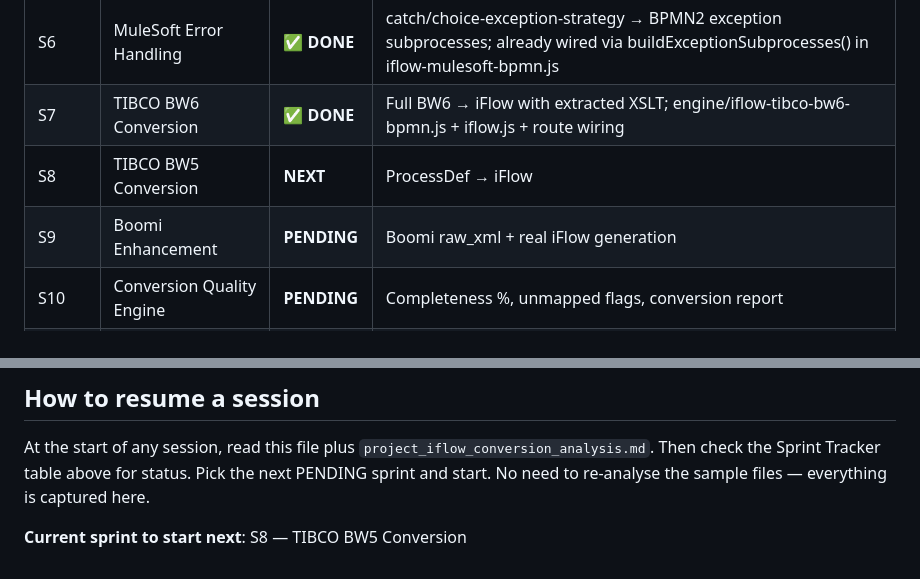
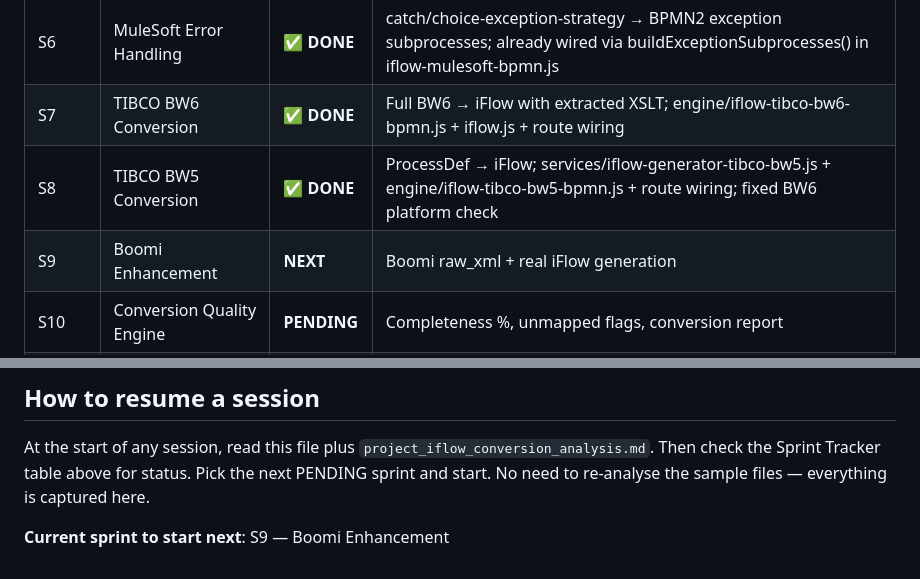
Before and after one commit to sriman2709/IntegrationSuiteMigration, a Markdown page: docs/SPRINT_PLAN.md, 2 parts joined by grey strips. Drawn GitHub-style.

```diff
--- a/docs/SPRINT_PLAN.md
+++ b/docs/SPRINT_PLAN.md
@@ -34,8 +34,8 @@ A production-grade migration accelerator that ingests real MuleSoft (3.x/4.x), T
 | S5 | MuleSoft Transformation | **✅ DONE** | DataWeave 1.0 → Groovy stub with DW preserved as comments; buildMuleSoftGroovyScripts() wired in iflow.js |
 | S6 | MuleSoft Error Handling | **✅ DONE** | catch/choice-exception-strategy → BPMN2 exception subprocesses; already wired via buildExceptionSubprocesses() in iflow-mulesoft-bpmn.js |
 | S7 | TIBCO BW6 Conversion | **✅ DONE** | Full BW6 → iFlow with extracted XSLT; engine/iflow-tibco-bw6-bpmn.js + iflow.js + route wiring |
-| S8 | TIBCO BW5 Conversion | **NEXT** | ProcessDef → iFlow |
-| S9 | Boomi Enhancement | **PENDING** | Boomi raw_xml + real iFlow generation |
+| S8 | TIBCO BW5 Conversion | **✅ DONE** | ProcessDef → iFlow; services/iflow-generator-tibco-bw5.js + engine/iflow-tibco-bw5-bpmn.js + route wiring; fixed BW6 platform check |
+| S9 | Boomi Enhancement | **NEXT** | Boomi raw_xml + real iFlow generation |
 | S10 | Conversion Quality Engine | **PENDING** | Completeness %, unmapped flags, conversion report |
 | S11 | UI — Conversion Pipeline | **PENDING** | Real download, per-artifact status, report view |
 | S12 | MuleSoft 4 Support | **PENDING** | Mule 4 namespace + DataWeave 2.0 differences |
@@ -530,4 +530,4 @@ Completeness:         89%
 
 At the start of any session, read this file plus `project_iflow_conversion_analysis.md`. Then check the Sprint Tracker table above for status. Pick the next PENDING sprint and start. No need to re-analyse the sample files — everything is captured here.
 
-**Current sprint to start next**: S8 — TIBCO BW5 Conversion
+**Current sprint to start next**: S9 — Boomi Enhancement
```
Also changed, not shown: docs/SESSION_CONTEXT.md (+2 -1 lines).
